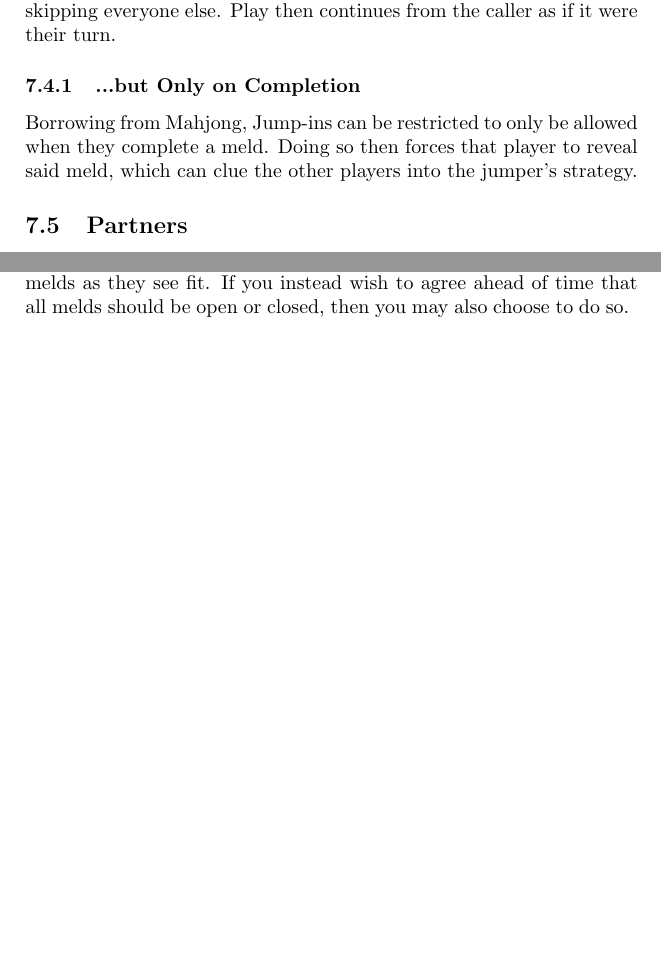
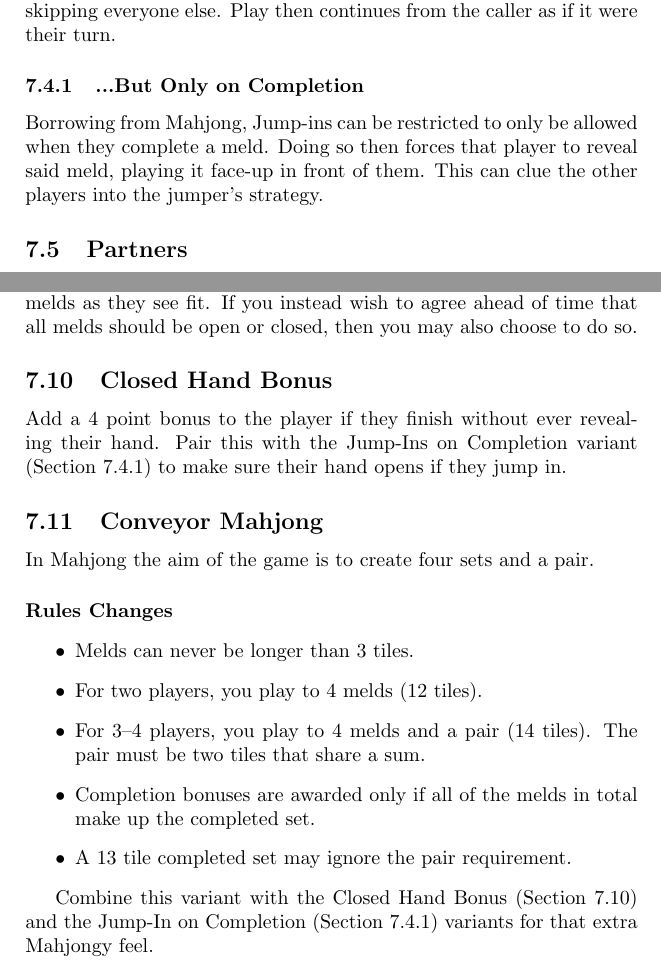
Before and after one commit to ElectricCoffee/Conveyor-Rummy, a LaTeX document (main.tex, which reads sections/variants.tex): two parts of pages 12 and 13 of 14, joined at a grey line, cut so that both start at the same text, the shorter picture padded with empty space. Compiled offline with pdfLaTeX.

Commit message:
add new variants

```diff
--- a/sections/variants.tex
+++ b/sections/variants.tex
@@ -23,8 +23,9 @@ Should the 12th/14th domino win you the game, it's tough luck, and you have to d
 With Jump-Ins a player out of sequence may call ``Mine!'' when another player discards a piece. Doing so, causes that player to jump in, skipping everyone else.
 Play then continues from the caller as if it were their turn.
 
-\subsubsection{...but Only on Completion}
-Borrowing from Mahjong, Jump-ins can be restricted to only be allowed when they complete a meld. Doing so then forces that player to reveal said meld, which can clue the other players into the jumper's strategy.
+\subsubsection{...But Only on Completion}\label{sec:jump-in}
+Borrowing from Mahjong, Jump-ins can be restricted to only be allowed when they complete a meld.
+Doing so then forces that player to reveal said meld, playing it face-up in front of them. This can clue the other players into the jumper's strategy.
 
 \subsection{Partners}
 In a four-player game, you can choose to play 2 on 2 where you are partnered with the person across the table.
@@ -43,3 +44,22 @@ The game is perfectly playable without.
 \subsection{Only Open/Closed Melds}
 In the basic version of the game, people are allowed to reveal their melds as they see fit.
 If you instead wish to agree ahead of time that all melds should be open or closed, then you may also choose to do so.
+
+\subsection{Closed Hand Bonus}\label{sec:closed-hand}
+Add a 4 point bonus to the player if they finish without ever revealing their hand.
+Pair this with the Jump-Ins on Completion variant (Section~\ref{sec:jump-in}) to make sure their hand opens if they jump in.
+
+\subsection{Conveyor Mahjong}
+In Mahjong the aim of the game is to create four sets and a pair.
+
+\paragraph{Rules Changes}
+
+\begin{itemize}
+    \item Melds can never be longer than 3 tiles.
+    \item For two players, you play to 4 melds (12 tiles).
+    \item For 3--4 players, you play to 4 melds and a pair (14 tiles). The pair must be two tiles that share a sum.
+    \item Completion bonuses are awarded only if all of the melds in total make up the completed set.
+    \item A 13 tile completed set may ignore the pair requirement.
+\end{itemize}
+
+Combine this variant with the Closed Hand Bonus (Section~\ref{sec:closed-hand}) and the Jump-In on Completion (Section~\ref{sec:jump-in}) variants for that extra Mahjongy feel.
```
